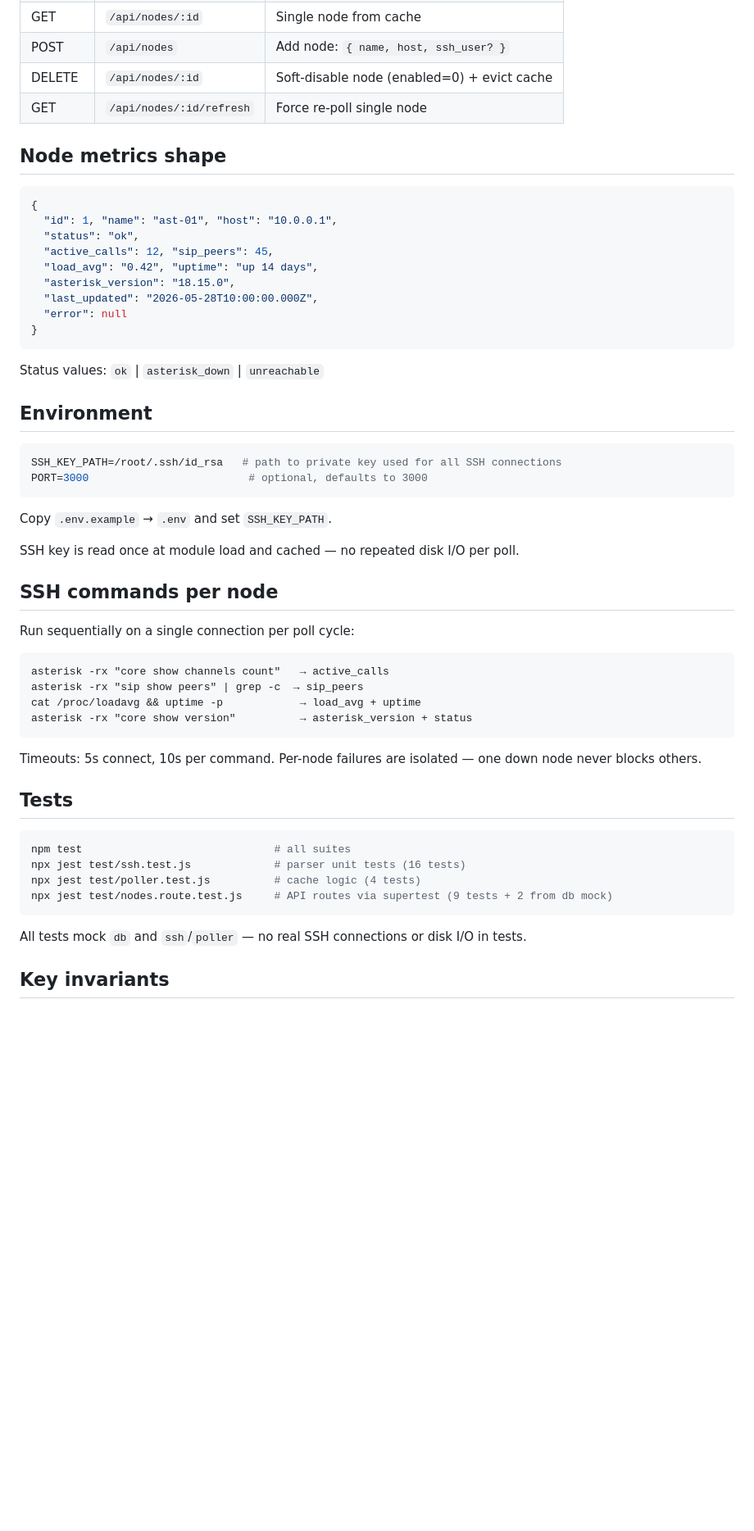
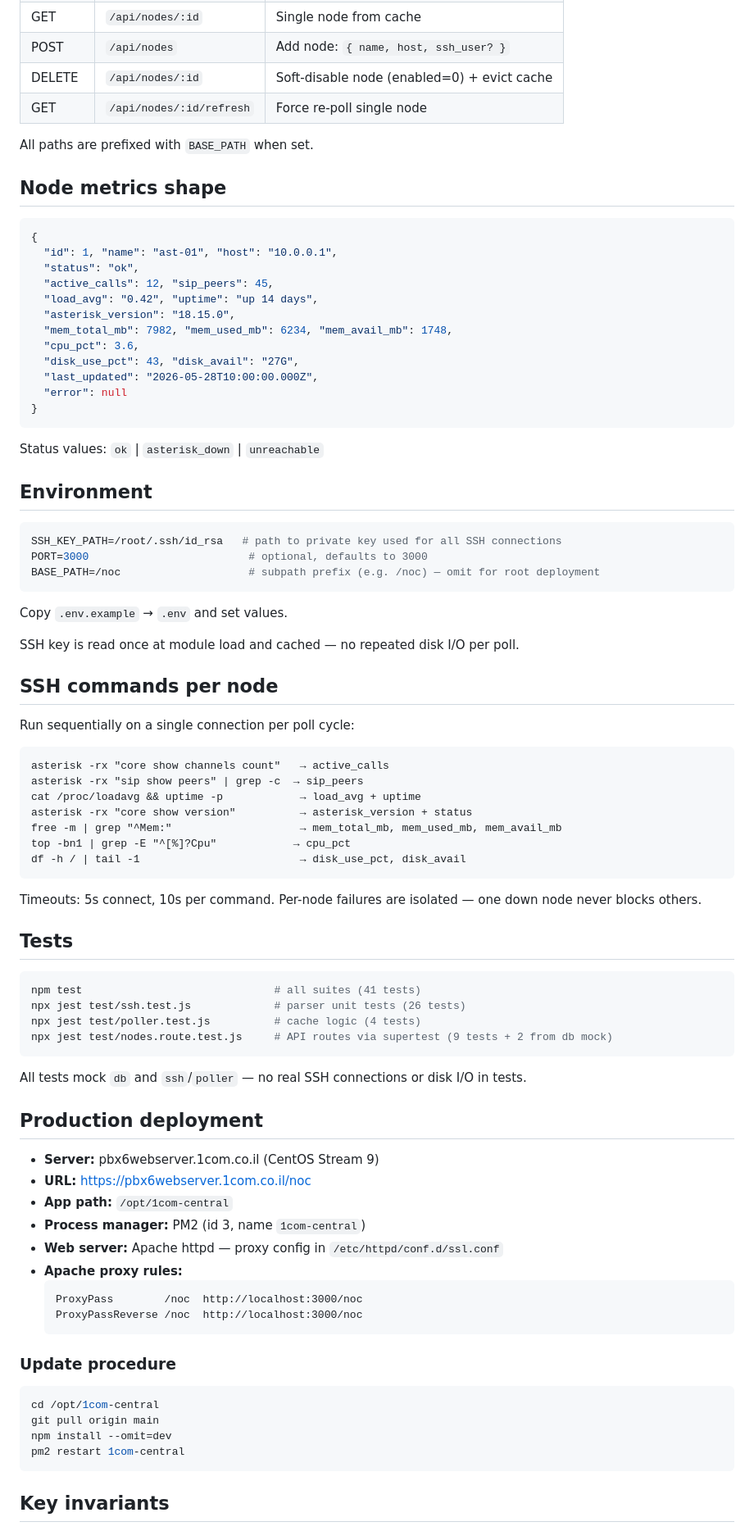
Before and after one commit to ivgi1com/1com-central, a Markdown page: CLAUDE.md, the part around one of its changes. Shown at 82% size. Drawn GitHub-style; blank space fills up the shorter version.

Commit message:
docs: update CLAUDE.md — 41 tests, SPA nav, system metrics, production deployment
Co-Authored-By: Claude Sonnet 4.6 <noreply@anthropic.com>

````diff
--- a/CLAUDE.md
+++ b/CLAUDE.md
@@ -40,6 +47,8 @@ routes/nodes.js            →  server.js → public/js/dashboard.js
 | DELETE | `/api/nodes/:id` | Soft-disable node (enabled=0) + evict cache |
 | GET | `/api/nodes/:id/refresh` | Force re-poll single node |
 
+All paths are prefixed with `BASE_PATH` when set.
+
 ## Node metrics shape
 
 ```json
@@ -49,6 +58,9 @@ routes/nodes.js            →  server.js → public/js/dashboard.js
   "active_calls": 12, "sip_peers": 45,
   "load_avg": "0.42", "uptime": "up 14 days",
   "asterisk_version": "18.15.0",
+  "mem_total_mb": 7982, "mem_used_mb": 6234, "mem_avail_mb": 1748,
+  "cpu_pct": 3.6,
+  "disk_use_pct": 43, "disk_avail": "27G",
   "last_updated": "2026-05-28T10:00:00.000Z",
   "error": null
 }
@@ -61,9 +73,10 @@ Status values: `ok` | `asterisk_down` | `unreachable`
 ```bash
 SSH_KEY_PATH=/root/.ssh/id_rsa   # path to private key used for all SSH connections
 PORT=3000                         # optional, defaults to 3000
+BASE_PATH=/noc                    # subpath prefix (e.g. /noc) — omit for root deployment
 ```
 
-Copy `.env.example` → `.env` and set `SSH_KEY_PATH`.
+Copy `.env.example` → `.env` and set values.
 
 SSH key is read once at module load and cached — no repeated disk I/O per poll.
 
@@ -76,6 +89,9 @@ asterisk -rx "core show channels count"   → active_calls
 asterisk -rx "sip show peers" | grep -c  → sip_peers
 cat /proc/loadavg && uptime -p            → load_avg + uptime
 asterisk -rx "core show version"          → asterisk_version + status
+free -m | grep "^Mem:"                    → mem_total_mb, mem_used_mb, mem_avail_mb
+top -bn1 | grep -E "^[%]?Cpu"            → cpu_pct
+df -h / | tail -1                         → disk_use_pct, disk_avail
 ```
 
 Timeouts: 5s connect, 10s per command. Per-node failures are isolated — one down node never blocks others.
@@ -83,13 +99,35 @@ Timeouts: 5s connect, 10s per command. Per-node failures are isolated — one do
 ## Tests
 
 ```bash
-npm test                              # all suites
-npx jest test/ssh.test.js             # parser unit tests (16 tests)
+npm test                              # all suites (41 tests)
+npx jest test/ssh.test.js             # parser unit tests (26 tests)
 npx jest test/poller.test.js          # cache logic (4 tests)
 npx jest test/nodes.route.test.js     # API routes via supertest (9 tests + 2 from db mock)
 ```
 
 All tests mock `db` and `ssh`/`poller` — no real SSH connections or disk I/O in tests.
+
+## Production deployment
+
+- **Server:** pbx6webserver.1com.co.il (CentOS Stream 9)
+- **URL:** https://pbx6webserver.1com.co.il/noc
+- **App path:** `/opt/1com-central`
+- **Process manager:** PM2 (id 3, name `1com-central`)
+- **Web server:** Apache httpd — proxy config in `/etc/httpd/conf.d/ssl.conf`
+- **Apache proxy rules:**
+  ```apache
+  ProxyPass        /noc  http://localhost:3000/noc
+  ProxyPassReverse /noc  http://localhost:3000/noc
+  ```
+
+### Update procedure
+
+```bash
+cd /opt/1com-central
+git pull origin main
+npm install --omit=dev
+pm2 restart 1com-central
+```
 
 ## Key invariants
 
````
Also changed, not shown: other parts of CLAUDE.md (+13 -5 lines).
